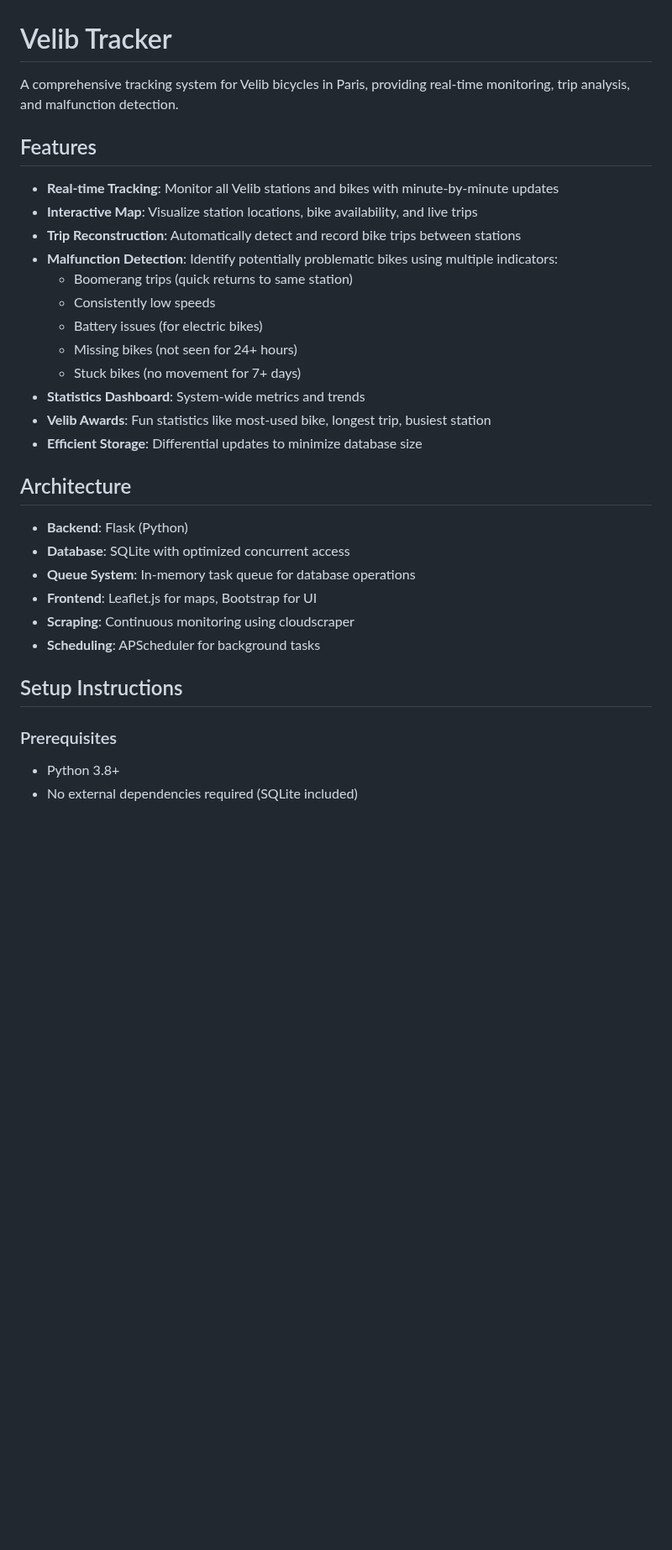
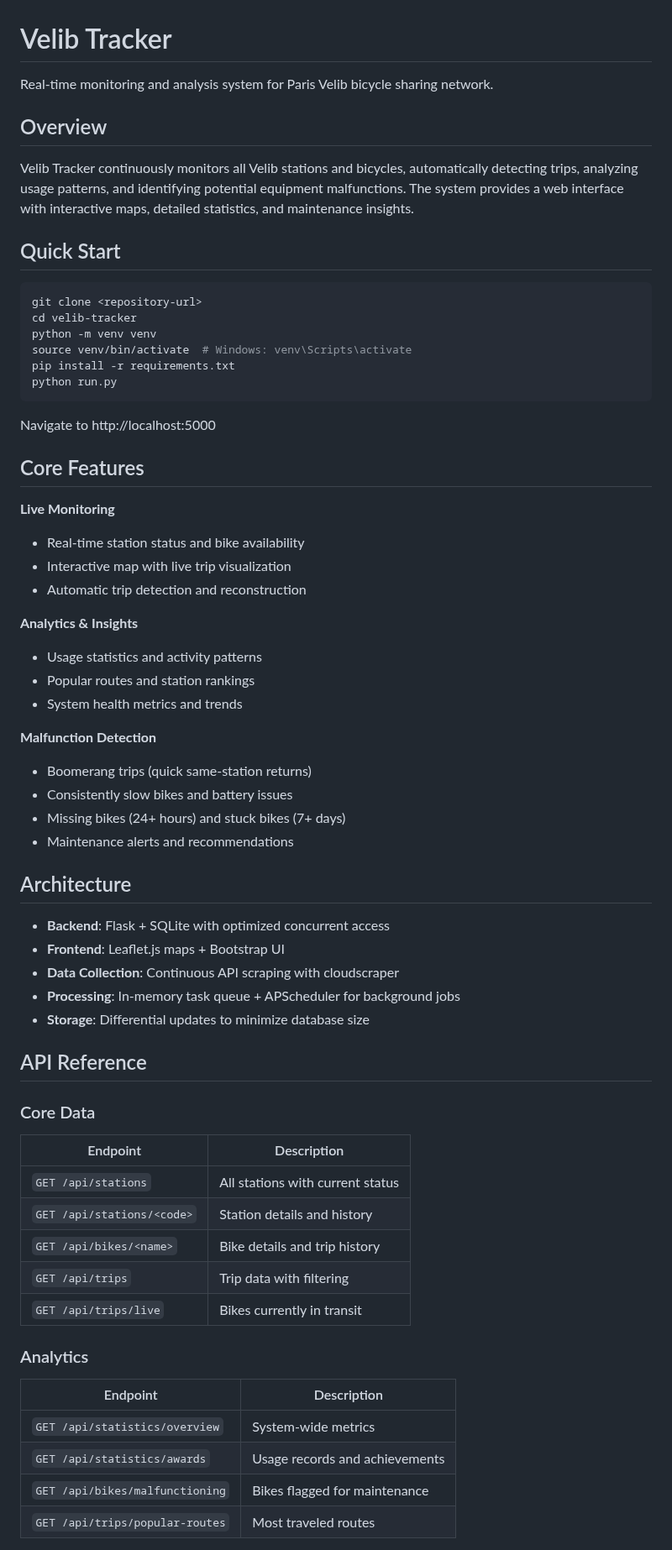
Before and after one commit to Leclowndu93150/velib-tracker, a Markdown page: README.md, the part around one of its changes. Shown at 84% size. GitHub-like rendering; blank space fills up the shorter version.

````diff
--- a/README.md
+++ b/README.md
@@ -1,35 +1,66 @@
 # Velib Tracker
 
-A comprehensive tracking system for Velib bicycles in Paris, providing real-time monitoring, trip analysis, and malfunction detection.
+Real-time monitoring and analysis system for Paris Velib bicycle sharing network.
 
-## Features
+## Overview
 
-- **Real-time Tracking**: Monitor all Velib stations and bikes with minute-by-minute updates
-- **Interactive Map**: Visualize station locations, bike availability, and live trips
-- **Trip Reconstruction**: Automatically detect and record bike trips between stations
-- **Malfunction Detection**: Identify potentially problematic bikes using multiple indicators:
-  - Boomerang trips (quick returns to same station)
-  - Consistently low speeds
-  - Battery issues (for electric bikes)
-  - Missing bikes (not seen for 24+ hours)
-  - Stuck bikes (no movement for 7+ days)
-- **Statistics Dashboard**: System-wide metrics and trends
-- **Velib Awards**: Fun statistics like most-used bike, longest trip, busiest station
-- **Efficient Storage**: Differential updates to minimize database size
+Velib Tracker continuously monitors all Velib stations and bicycles, automatically detecting trips, analyzing usage patterns, and identifying potential equipment malfunctions. The system provides a web interface with interactive maps, detailed statistics, and maintenance insights.
+
+## Quick Start
+
+```bash
+git clone <repository-url>
+cd velib-tracker
+python -m venv venv
+source venv/bin/activate  # Windows: venv\Scripts\activate
+pip install -r requirements.txt
+python run.py
+```
+
+Navigate to http://localhost:5000
+
+## Core Features
+
+**Live Monitoring**
+- Real-time station status and bike availability
+- Interactive map with live trip visualization
+- Automatic trip detection and reconstruction
+
+**Analytics & Insights**
+- Usage statistics and activity patterns
+- Popular routes and station rankings
+- System health metrics and trends
+
+**Malfunction Detection**
+- Boomerang trips (quick same-station returns)
+- Consistently slow bikes and battery issues
+- Missing bikes (24+ hours) and stuck bikes (7+ days)
+- Maintenance alerts and recommendations
 
 ## Architecture
 
-- **Backend**: Flask (Python)
-- **Database**: SQLite with optimized concurrent access
-- **Queue System**: In-memory task queue for database operations
-- **Frontend**: Leaflet.js for maps, Bootstrap for UI
-- **Scraping**: Continuous monitoring using cloudscraper
-- **Scheduling**: APScheduler for background tasks
+- **Backend**: Flask + SQLite with optimized concurrent access
+- **Frontend**: Leaflet.js maps + Bootstrap UI
+- **Data Collection**: Continuous API scraping with cloudscraper
+- **Processing**: In-memory task queue + APScheduler for background jobs
+- **Storage**: Differential updates to minimize database size
 
-## Setup Instructions
+## API Reference
 
-### Prerequisites
+### Core Data
+| Endpoint | Description |
+|----------|-------------|
+| `GET /api/stations` | All stations with current status |
+| `GET /api/stations/<code>` | Station details and history |
+| `GET /api/bikes/<name>` | Bike details and trip history |
+| `GET /api/trips` | Trip data with filtering |
+| `GET /api/trips/live` | Bikes currently in transit |
 
-- Python 3.8+
-- No external dependencies required (SQLite included)
+### Analytics
+| Endpoint | Description |
+|----------|-------------|
+| `GET /api/statistics/overview` | System-wide metrics |
+| `GET /api/statistics/awards` | Usage records and achievements |
+| `GET /api/bikes/malfunctioning` | Bikes flagged for maintenance |
+| `GET /api/trips/popular-routes` | Most traveled routes |
 
````
Also changed, not shown: other parts of README.md (+33 -79 lines).
